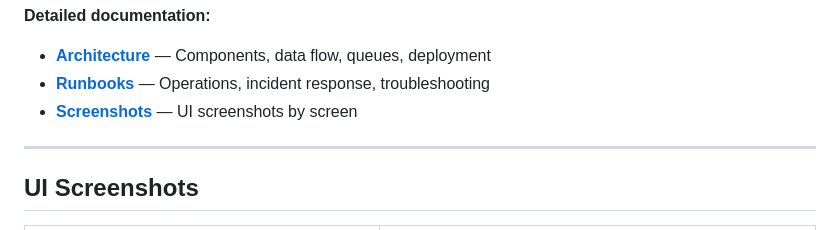
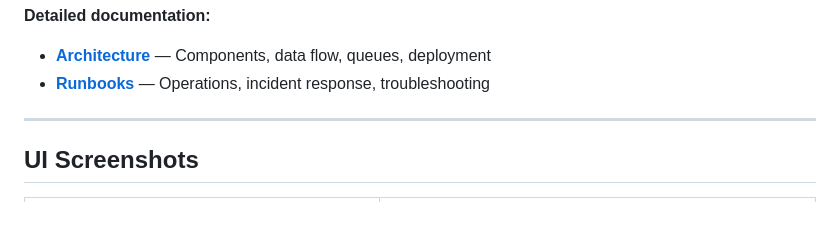
Before and after one commit to anandkr47/resume_intelligence_platform, a Markdown page: README.md, the part around the change. GitHub-like rendering.

```diff
--- a/README.md
+++ b/README.md
@@ -27,7 +27,6 @@ Resume processing job flow (upload → OCR → parser → matcher → dashboard
 
 - **[Architecture](docs/architecture/README.md)** — Components, data flow, queues, deployment
 - **[Runbooks](docs/runbooks/README.md)** — Operations, incident response, troubleshooting
-- **[Screenshots](docs/screenshots/README.md)** — UI screenshots by screen
 
 ---
 
```
